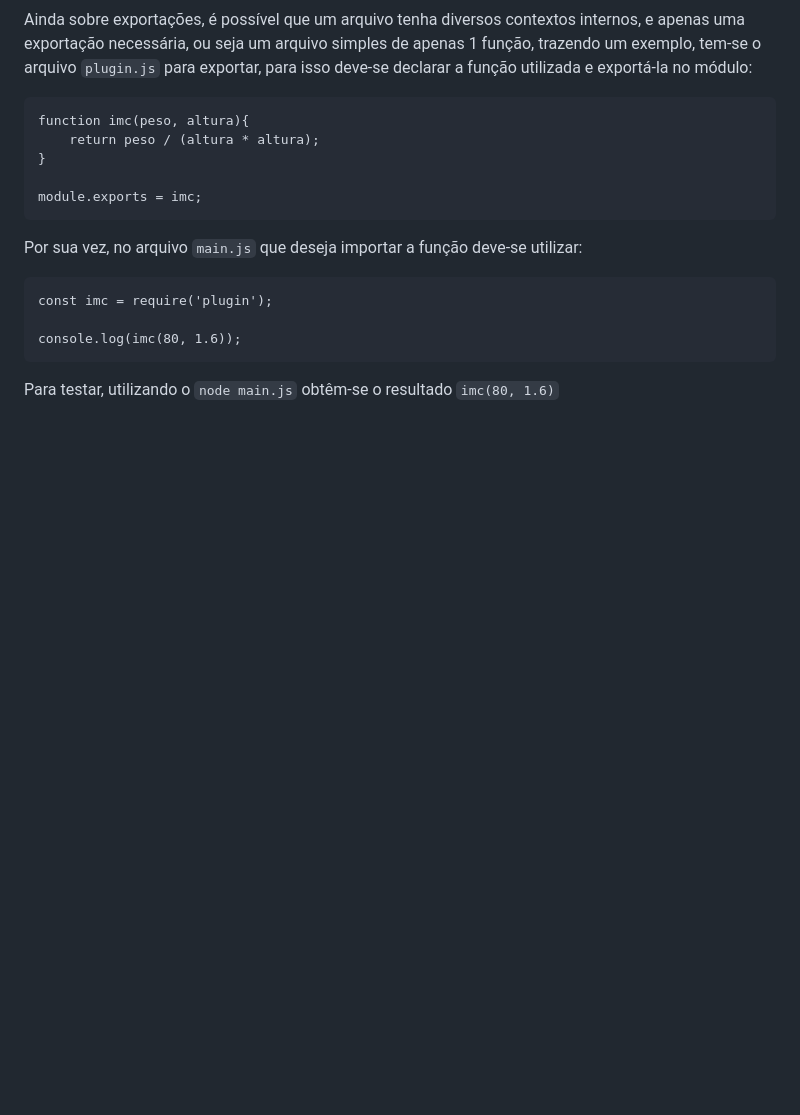
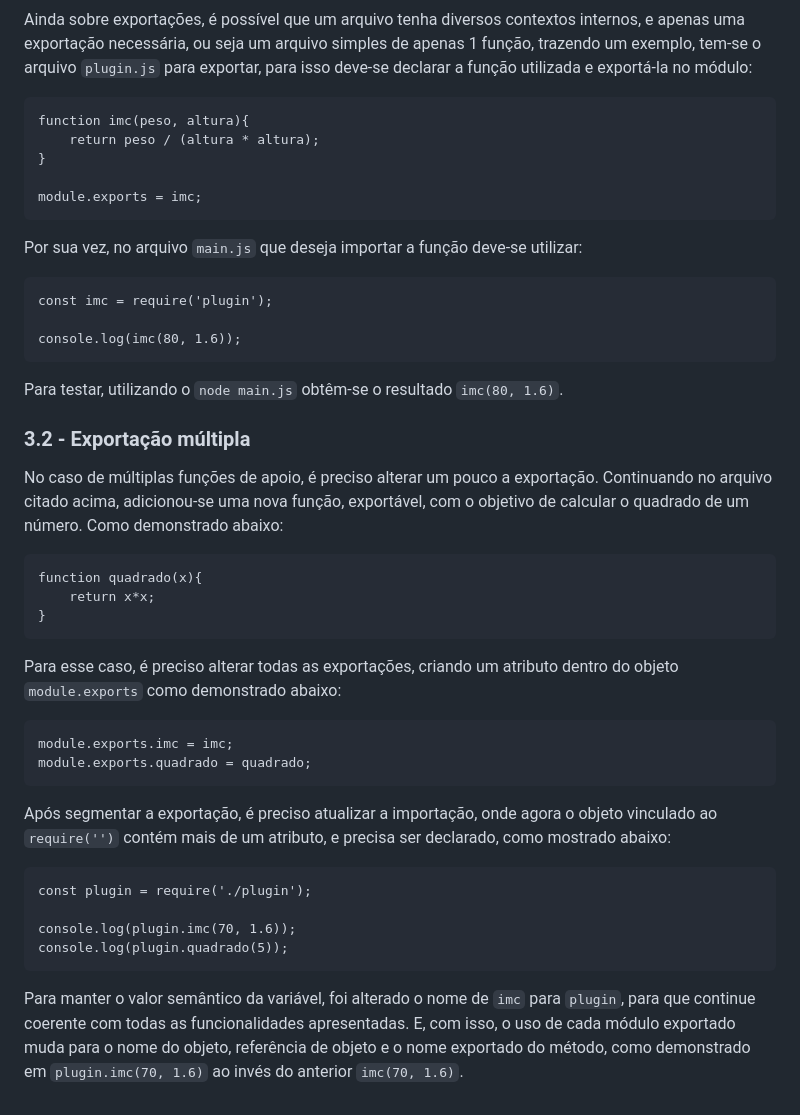
Before and after one commit to menestrel-mkmb/origamid_auto-fe-npm, a Markdown page: README.md, the part around one of its changes. GitHub-like rendering; blank space fills up the shorter version.

Commit message:
docs node_modules-export multiple function plugin.js on main.js;

````diff
--- a/README.md
+++ b/README.md
@@ -76,4 +76,32 @@ const imc = require('plugin');
 console.log(imc(80, 1.6));
 ```
 
-Para testar, utilizando o ```node main.js``` obtêm-se o resultado ```imc(80, 1.6)```
+Para testar, utilizando o ```node main.js``` obtêm-se o resultado ```imc(80, 1.6)```.
+
+### 3.2 - Exportação múltipla
+
+No caso de múltiplas funções de apoio, é preciso alterar um pouco a exportação. Continuando no arquivo citado acima, adicionou-se uma nova função, exportável, com o objetivo de calcular o quadrado de um número. Como demonstrado abaixo:
+
+```
+function quadrado(x){
+    return x*x;
+}
+```
+
+Para esse caso, é preciso alterar todas as exportações, criando um atributo dentro do objeto ```module.exports``` como demonstrado abaixo:
+
+```
+module.exports.imc = imc;
+module.exports.quadrado = quadrado;
+```
+
+Após segmentar a exportação, é preciso atualizar a importação, onde agora o objeto vinculado ao ```require('')``` contém mais de um atributo, e precisa ser declarado, como mostrado abaixo:
+
+```
+const plugin = require('./plugin');
+
+console.log(plugin.imc(70, 1.6));
+console.log(plugin.quadrado(5));
+```
+
+Para manter o valor semântico da variável, foi alterado o nome de ```imc``` para ```plugin```, para que continue coerente com todas as funcionalidades apresentadas. E, com isso, o uso de cada módulo exportado muda para o nome do objeto, referência de objeto e o nome exportado do método, como demonstrado em ```plugin.imc(70, 1.6)``` ao invés do anterior ```imc(70, 1.6)```.
````
Also changed, not shown: other parts of README.md (+1 -1 lines).
